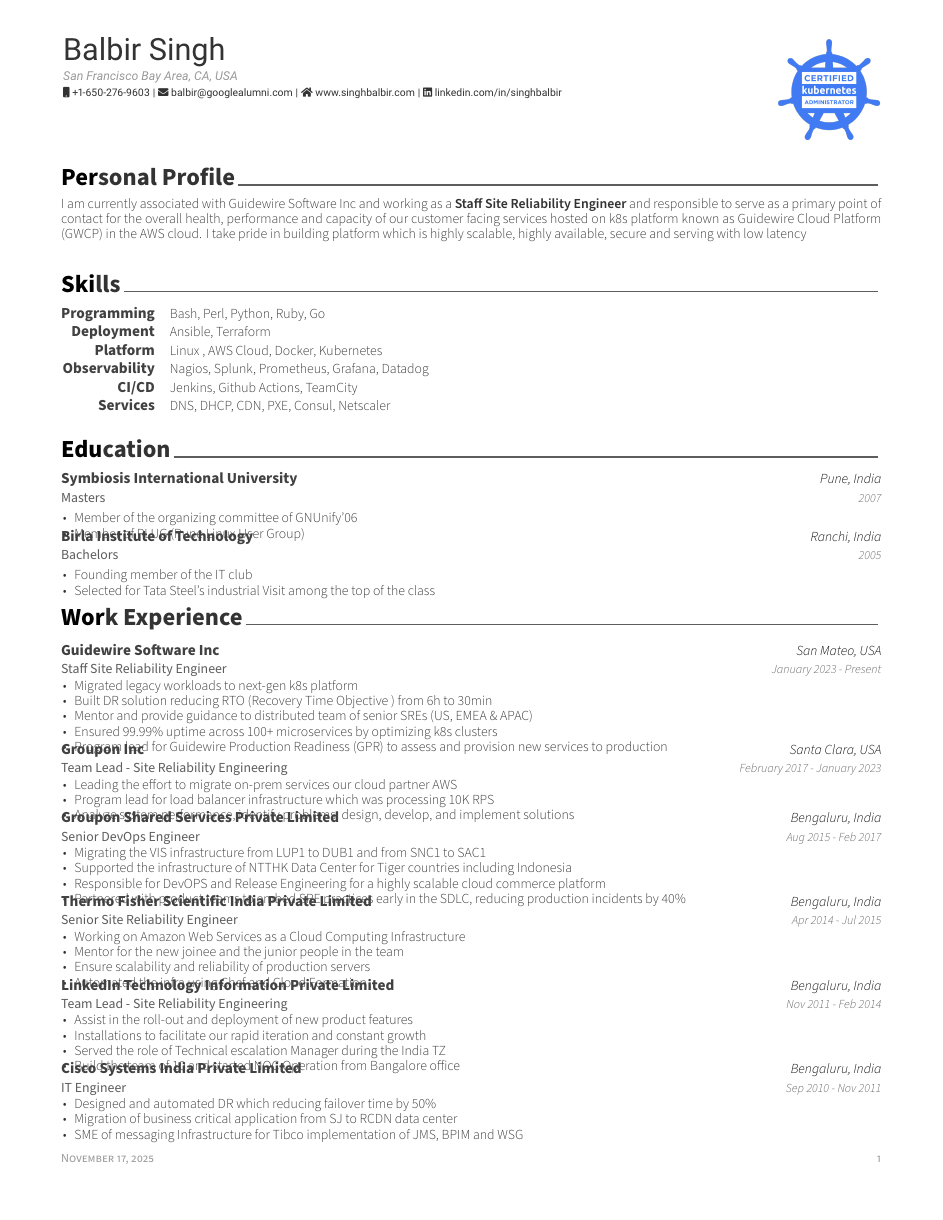
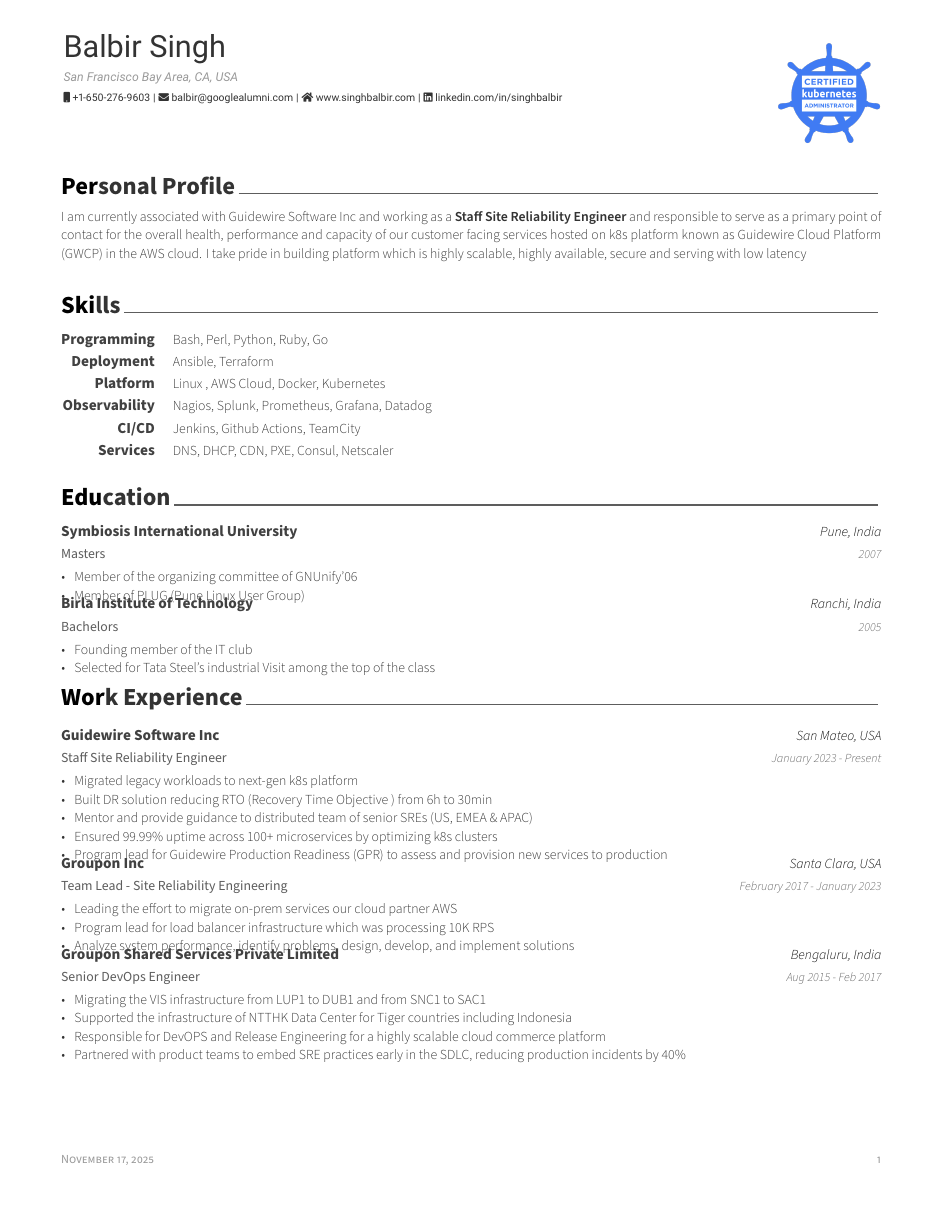
Before and after one commit to balbir97/singhbalbir, a LaTeX CV (singhbalbir/resume.tex): page 1 of 2. Compiled offline with XeLaTeX.

Commit message:
Another commit

```diff
--- a/singhbalbir/resume.tex
+++ b/singhbalbir/resume.tex
@@ -2,7 +2,7 @@
 % CONFIGURATIONS
 %-------------------------------------------------------------------------------
 % A4 paper size by default, use 'letterpaper' for US letter
-\documentclass[13pt, letterpaper]{russell}
+\documentclass[12pt, letterpaper]{russell}
 
 % Configure page margins with geometry
 \geometry{left=1.4cm, top=.8cm, right=1.4cm, bottom=1.8cm, footskip=.5cm}
```
